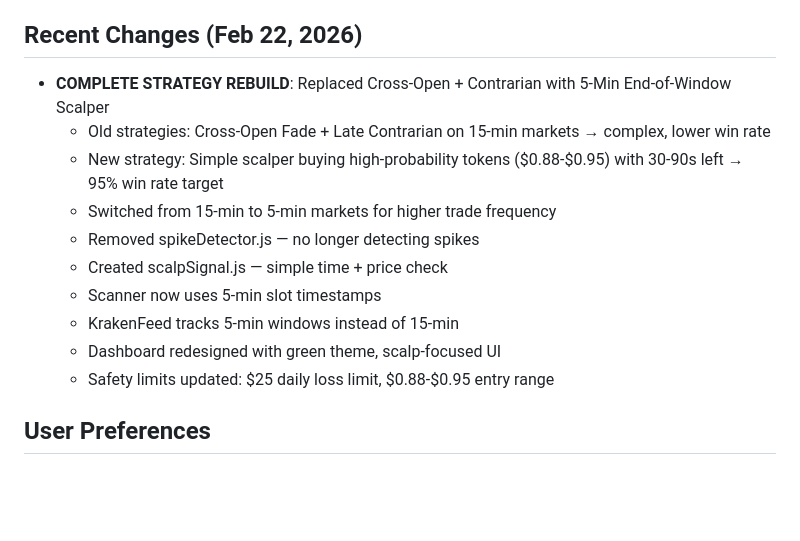
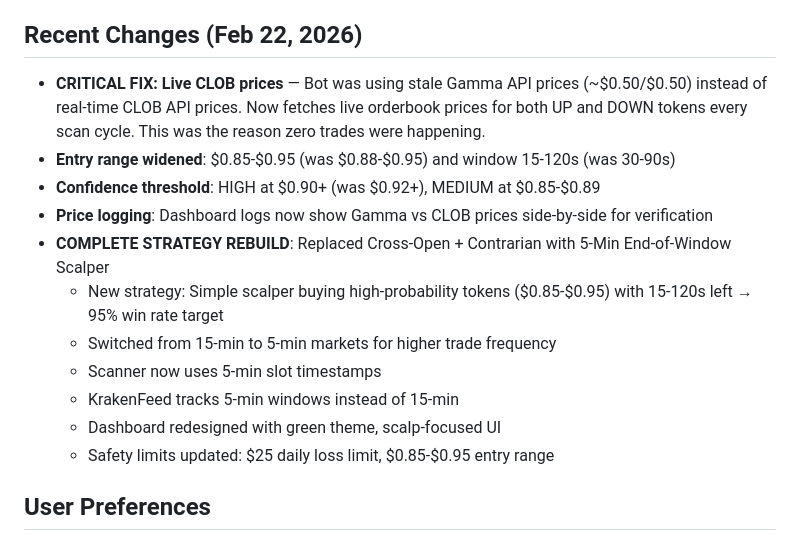
Before and after one commit to lukaigt/Plb, a Markdown page: replit.md, the part around the change. Rendered like a GitHub page; blank space fills up the shorter version.

Commit message:
Update trading bot to use live market prices for better decision-making
Update bot to fetch live CLOB API prices instead of stale Gamma API prices, ensuring accurate market data for scalping.

Replit-Commit-Author: Agent
Replit-Commit-Session-Id: 9bbd493c-6770-4723-95c4-189db92110a5
Replit-Commit-Checkpoint-Type: full_checkpoint
Replit-Commit-Event-Id: f3f6b0ef-e92f-4f46-9b60-31bc0ece6b6e
Replit-Commit-Screenshot-Url: https://storage.googleapis.com/screenshot-production-us-central1/9b02b9d2-ce35-4b22-8273-64b4ab7c7e07/9bbd493c-6770-4723-95c4-189db92110a5/xWLtI6y
Replit-Helium-Checkpoint-Created: true

```diff
--- a/replit.md
+++ b/replit.md
@@ -79,16 +79,17 @@ All config via `.env` file:
 - Dashboard shows 5-min countdown, token prices, scalp signal status
 
 ## Recent Changes (Feb 22, 2026)
+- **CRITICAL FIX: Live CLOB prices** — Bot was using stale Gamma API prices (~$0.50/$0.50) instead of real-time CLOB API prices. Now fetches live orderbook prices for both UP and DOWN tokens every scan cycle. This was the reason zero trades were happening.
+- **Entry range widened**: $0.85-$0.95 (was $0.88-$0.95) and window 15-120s (was 30-90s)
+- **Confidence threshold**: HIGH at $0.90+ (was $0.92+), MEDIUM at $0.85-$0.89
+- **Price logging**: Dashboard logs now show Gamma vs CLOB prices side-by-side for verification
 - **COMPLETE STRATEGY REBUILD**: Replaced Cross-Open + Contrarian with 5-Min End-of-Window Scalper
-  - Old strategies: Cross-Open Fade + Late Contrarian on 15-min markets → complex, lower win rate
-  - New strategy: Simple scalper buying high-probability tokens ($0.88-$0.95) with 30-90s left → 95% win rate target
+  - New strategy: Simple scalper buying high-probability tokens ($0.85-$0.95) with 15-120s left → 95% win rate target
   - Switched from 15-min to 5-min markets for higher trade frequency
-  - Removed spikeDetector.js — no longer detecting spikes
-  - Created scalpSignal.js — simple time + price check
   - Scanner now uses 5-min slot timestamps
   - KrakenFeed tracks 5-min windows instead of 15-min
   - Dashboard redesigned with green theme, scalp-focused UI
-  - Safety limits updated: $25 daily loss limit, $0.88-$0.95 entry range
+  - Safety limits updated: $25 daily loss limit, $0.85-$0.95 entry range
 
 ## User Preferences
 - BTC only for better quality decisions
```
